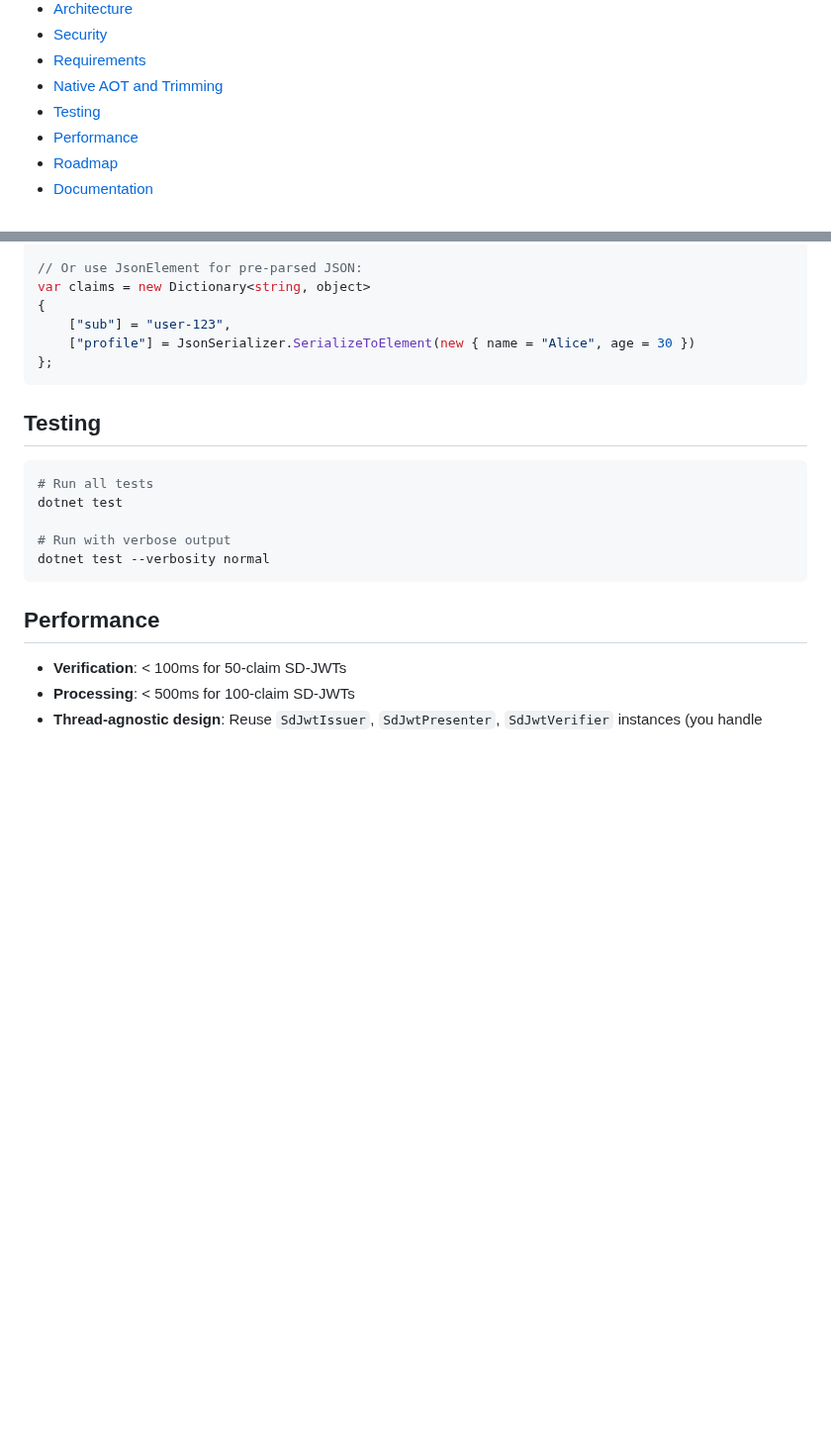
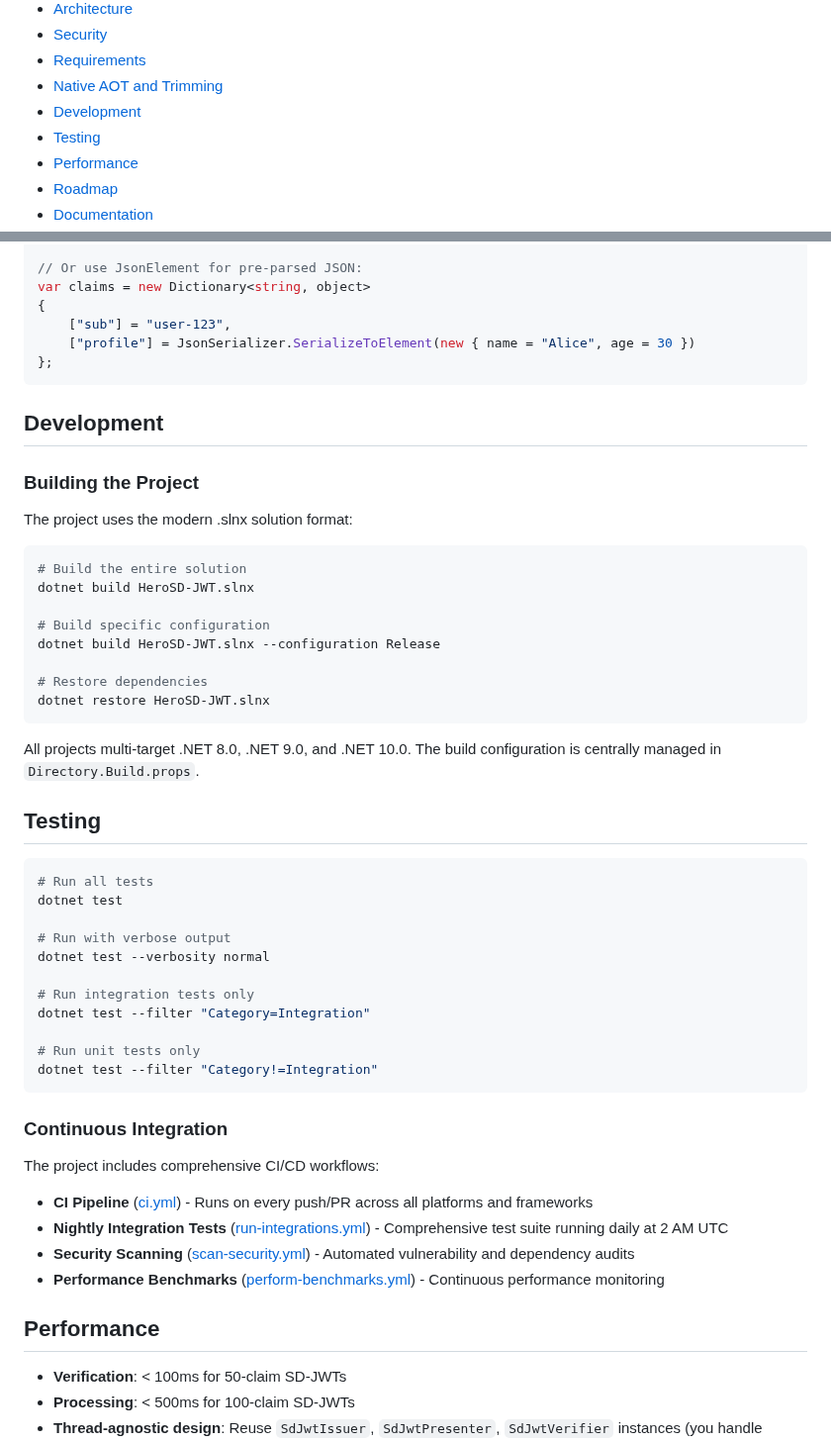
Before and after one commit to KoalaFacts/HeroSD-JWT, a Markdown page: README.md, 2 parts joined by grey strips. Shown at 99% size. Rendered like a GitHub page; blank space fills up the shorter version.

Commit message:
feat: add development section to README with build instructions and CI details

````diff
--- a/README.md
+++ b/README.md
@@ -28,6 +28,7 @@ SD-JWT enables privacy-preserving credential sharing by allowing holders to sele
 - [Security](#security)
 - [Requirements](#requirements)
 - [Native AOT and Trimming](#native-aot-and-trimming-compatibility)
+- [Development](#development)
 - [Testing](#testing)
 - [Performance](#performance)
 - [Roadmap](#roadmap)
@@ -542,6 +543,25 @@ var claims = new Dictionary<string, object>
 };
 ```
 
+## Development
+
+### Building the Project
+
+The project uses the modern .slnx solution format:
+
+```bash
+# Build the entire solution
+dotnet build HeroSD-JWT.slnx
+
+# Build specific configuration
+dotnet build HeroSD-JWT.slnx --configuration Release
+
+# Restore dependencies
+dotnet restore HeroSD-JWT.slnx
+```
+
+All projects multi-target .NET 8.0, .NET 9.0, and .NET 10.0. The build configuration is centrally managed in `Directory.Build.props`.
+
 ## Testing
 
 ```bash
@@ -550,7 +570,22 @@ dotnet test
 
 # Run with verbose output
 dotnet test --verbosity normal
+
+# Run integration tests only
+dotnet test --filter "Category=Integration"
+
+# Run unit tests only
+dotnet test --filter "Category!=Integration"
 ```
+
+### Continuous Integration
+
+The project includes comprehensive CI/CD workflows:
+
+- **CI Pipeline** ([ci.yml](.github/workflows/ci.yml)) - Runs on every push/PR across all platforms and frameworks
+- **Nightly Integration Tests** ([run-integrations.yml](.github/workflows/run-integrations.yml)) - Comprehensive test suite running daily at 2 AM UTC
+- **Security Scanning** ([scan-security.yml](.github/workflows/scan-security.yml)) - Automated vulnerability and dependency audits
+- **Performance Benchmarks** ([perform-benchmarks.yml](.github/workflows/perform-benchmarks.yml)) - Continuous performance monitoring
 
 ## Performance
 
````
